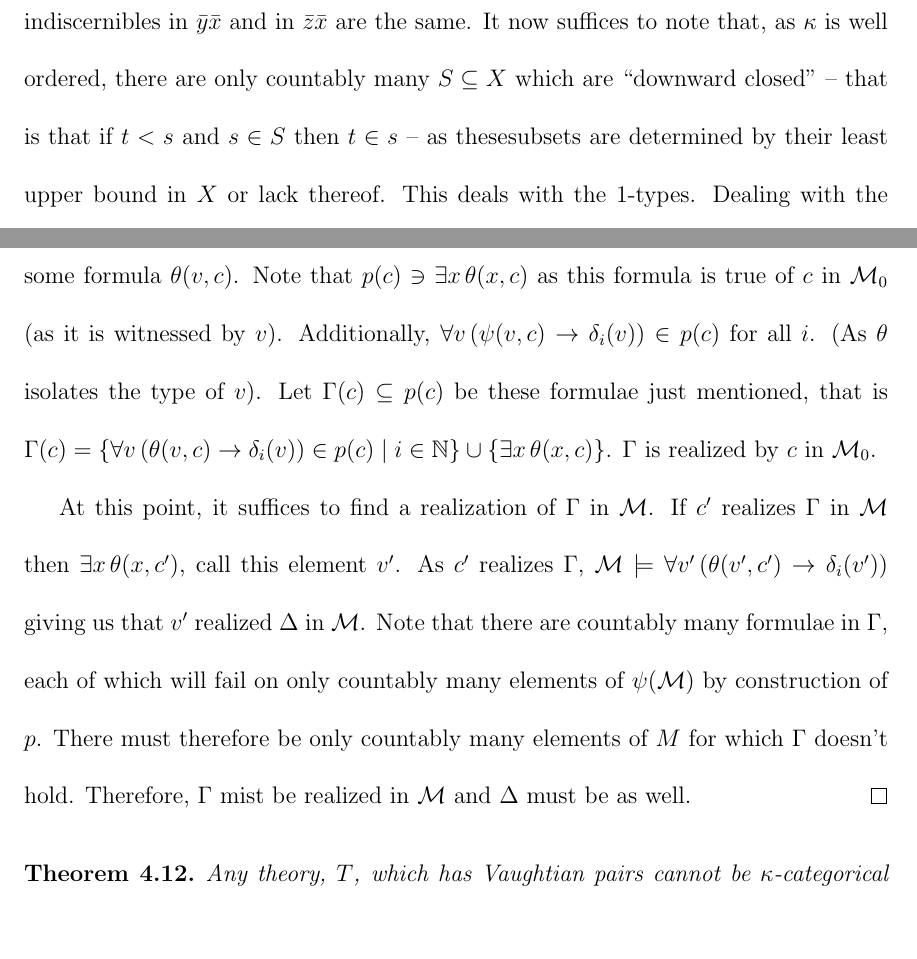
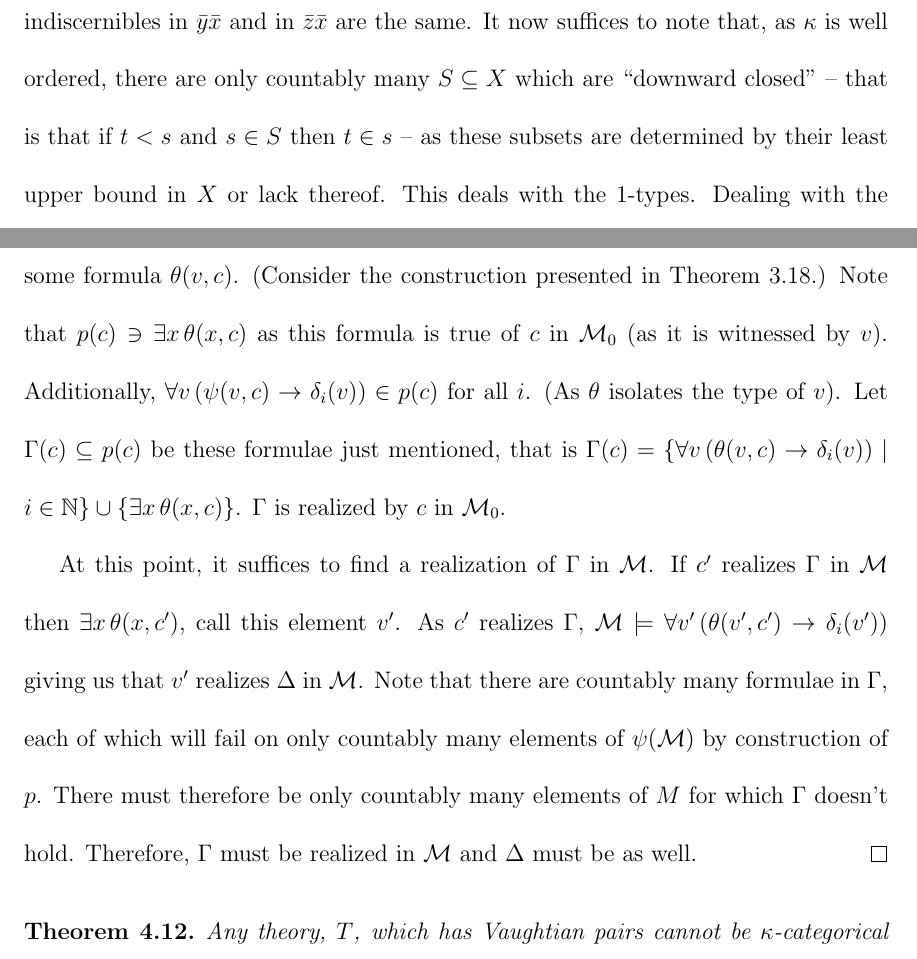
Before and after one commit to afrei/thesis, a LaTeX document (main.tex, which reads chapters/stability.tex, chapters/vaughtian-pairs.tex): two parts of pages 21 and 40 of 51, joined at a grey line, cut so that both start at the same text, the shorter picture padded with empty space. Compiled offline with pdfLaTeX.

Commit message:
good looking version

```diff
--- a/chapters/stability.tex
+++ b/chapters/stability.tex
@@ -239,7 +239,7 @@ It suffices to show that for each formula \(\phi\) in \(n\) free variables, term
 (We then have divided \(M\) into countably many sets each realizing at most countably many types).
 We see that \(f_\phi(y_1, \ldots, y_n)\) and \(f_\phi(z_1, \ldots, z_n)\) realize the same type if, for each \(i \leq n\) there is no \(x \in X\) between \(y_i\) and \(z_i\) or that the sets \(\{x \in X \mid x < y_i\}\) and \(\{x \in X \mid x < z_i\}\) are equal.
 This is because indiscernability tells us \(\mcM \models \psi(f_\phi(\bar{y}), \bar{x}) \iff \mcM \models \psi(f_\phi(\bar{z}), \bar{x})\) when the relative orders of the indiscernibles in \(\bar{y}\bar{x}\) and in \(\bar{z}\bar{x}\) are the same.
-It now suffices to note that, as \(\kappa\) is well ordered, there are only countably many \(S \subseteq X\) which are ``downward closed'' -- that is that if \(t < s\) and \(s \in S\) then \(t \in s\) -- as thesesubsets are determined by their least upper bound in \(X\) or lack thereof.
+It now suffices to note that, as \(\kappa\) is well ordered, there are only countably many \(S \subseteq X\) which are ``downward closed'' -- that is that if \(t < s\) and \(s \in S\) then \(t \in s\) -- as these subsets are determined by their least upper bound in \(X\) or lack thereof.
 This deals with the 1-types. Dealing with the \(n\)-types only requires dealing with \(n\)-tuples of formulae instead of the single formula \(\phi\) we addressed here.
 \end{proof}
 
--- a/chapters/vaughtian-pairs.tex
+++ b/chapters/vaughtian-pairs.tex
@@ -275,18 +275,18 @@ All that remains is to show that \(\mcM_0\) has the desired property, that \(\ph
 If we take \(\Delta(v) = \{v \neq a \mid a \in \phi(\mcM)\} \cup \{\phi(v)\}\) then we see that \(\Delta\) is not realized in \(\mcM\) and therefore not realized in \(\mcM_0\), giving the desired property.
 
 Say \(\Delta(v)\) is realized in \(\mcM_0\).
-The type of \(v\) over \(M \cup \{c\}\) must be isolated by some formula \(\theta(v, c)\). %cite
+The type of \(v\) over \(M \cup \{c\}\) must be isolated by some formula \(\theta(v, c)\). (Consider the construction presented in Theorem \ref{lemma_minimal_omst}.)
 Note that \(p(c) \ni \E x \, \theta(x, c)\) as this formula is true of \(c\) in \(\mcM_0\) (as it is witnessed by \(v\)).
 Additionally, \(\A v \, (\psi(v, c) \to \delta_i(v)) \in p(c)\) for all \(i\). (As \(\theta\) isolates the type of \(v\)).
-Let \(\Gamma(c) \subseteq p(c)\) be these formulae just mentioned, that is \(\Gamma(c) = \{\A v \,(\theta(v, c) \to \delta_i(v)) \in p(c) \mid i \in \N\} \cup \{\E x \, \theta(x, c)\}\).
+Let \(\Gamma(c) \subseteq p(c)\) be these formulae just mentioned, that is \(\Gamma(c) = \{\A v \,(\theta(v, c) \to \delta_i(v)) \mid i \in \N\} \cup \{\E x \, \theta(x, c)\}\).
 \(\Gamma\) is realized by \(c\) in \(\mcM_0\).
 
 At this point, it suffices to find a realization of \(\Gamma\) in \(\mcM\).
 If \(c'\) realizes \(\Gamma\) in \(\mcM\) then \(\E x \, \theta(x, c')\), call this element \(v'\).
-As \(c'\) realizes \(\Gamma\), \(\mcM \models \A v' \,(\theta(v', c') \to \delta_i(v'))\) giving us that \(v'\) realized \(\Delta\) in \(\mcM\).
+As \(c'\) realizes \(\Gamma\), \(\mcM \models \A v' \,(\theta(v', c') \to \delta_i(v'))\) giving us that \(v'\) realizes \(\Delta\) in \(\mcM\).
 Note that there are countably many formulae in \(\Gamma\), each of which will fail on only countably many elements of \(\psi(\mcM)\) by construction of \(p\).
 There must therefore be only countably many elements of \(M\) for which \(\Gamma\) doesn't hold.
-Therefore, \(\Gamma\) mist be realized in \(\mcM\) and \(\Delta\) must be as well.
+Therefore, \(\Gamma\) must be realized in \(\mcM\) and \(\Delta\) must be as well.
 \end{proof}
 
 \begin{theorem}\label{theorem_vaughtian_pairs_categoricity}
```
Also changed, not shown: chapters/stability.tex (9 more changed lines), chapters/vaughtian-pairs.tex (2 more changed lines).
